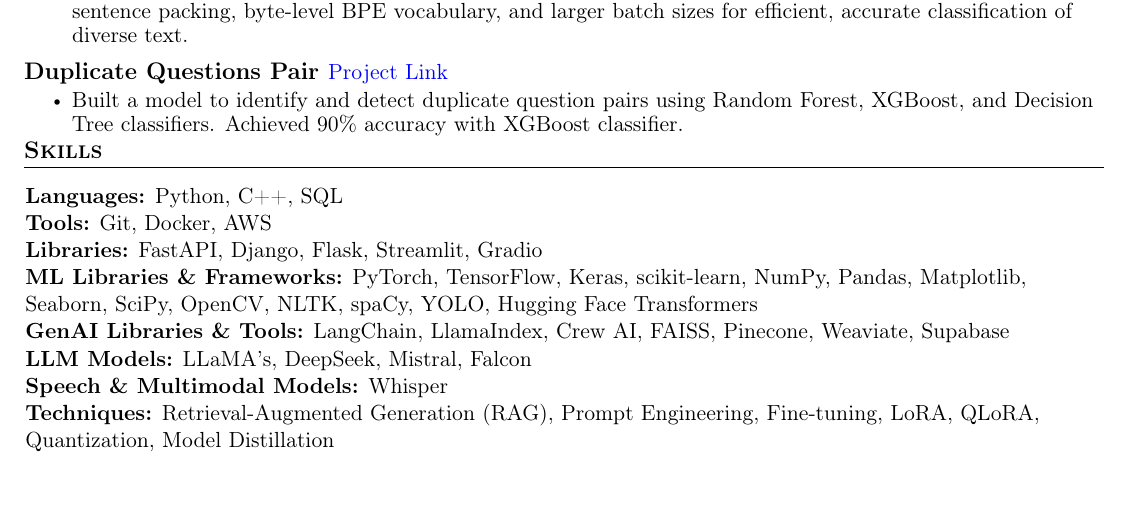
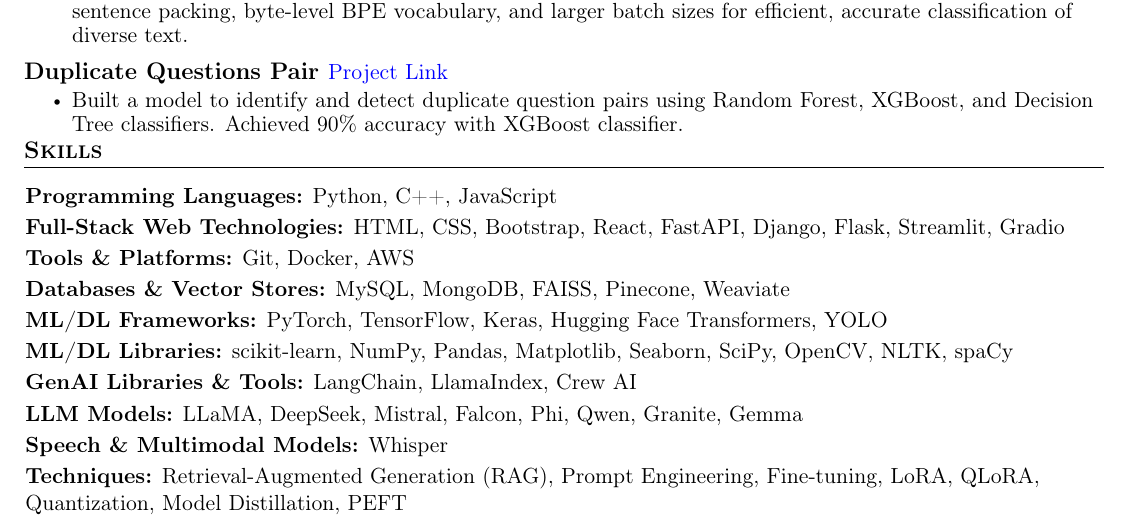
Before and after one commit to Dawoodsarfraz/Dawood-Sarfraz-Resume, a LaTeX CV (Lahore/Dawood_Sarfraz_ML_CV.tex): part of page 2 of 2, cut so that both start at the same text, the shorter picture padded with empty space. Compiled offline with pdfLaTeX.

Commit message:
Update Dawood_Sarfraz_ML_CV.tex

```diff
--- a/Lahore/Dawood_Sarfraz_ML_CV.tex
+++ b/Lahore/Dawood_Sarfraz_ML_CV.tex
@@ -265,24 +265,36 @@
 %-----------PROGRAMMING SKILLS-----------
 \section{\textcolor{black}{Skills}}
 \begin{itemize}[leftmargin=0.01in, label={}]
-    \item{
-        \textbf{\normalsize{Languages:}} \normalsize{Python, C++, SQL} \\
-        \textbf{\normalsize{Tools:}} \normalsize{Git, Docker, AWS} \\
-        \textbf{\normalsize{Libraries:}} \normalsize{FastAPI, Django, Flask, Streamlit, Gradio} \\
-        \textbf{\normalsize{ML Libraries \& Frameworks:}} \normalsize{PyTorch, TensorFlow, Keras, scikit-learn, NumPy, Pandas, Matplotlib, Seaborn, SciPy, OpenCV, NLTK, spaCy, YOLO, Hugging Face Transformers} \\
-        \textbf{\normalsize{GenAI Libraries \& Tools:}}
-        \normalsize{LangChain, LlamaIndex, Crew AI, FAISS, Pinecone, Weaviate, Supabase} \\
+\item{
+    \textbf{\normalsize{Programming Languages:}} \normalsize{Python, C++, JavaScript} \\[2pt]
 
-        \textbf{\normalsize{LLM Models:}}
-        \normalsize{LLaMA's, DeepSeek, Mistral, Falcon} \\
+    \textbf{\normalsize{Full-Stack Web Technologies:}}
+    \normalsize{HTML, CSS, Bootstrap, React, FastAPI, Django, Flask, Streamlit, Gradio} \\[2pt]
 
-        \textbf{\normalsize{Speech \& Multimodal Models:}}
-        \normalsize{Whisper} \\
+    \textbf{\normalsize{Tools \& Platforms:}} \normalsize{Git, Docker, AWS} \\[2pt]
 
-        \textbf{\normalsize{Techniques:}}
-        \normalsize{Retrieval-Augmented Generation (RAG), Prompt Engineering, Fine-tuning, LoRA, QLoRA, Quantization, Model Distillation} \\
+    \textbf{\normalsize{Databases \& Vector Stores:}}
+    \normalsize{MySQL, MongoDB, FAISS, Pinecone, Weaviate} \\[2pt]
 
-    }
+    \textbf{\normalsize{ML/DL Frameworks:}}
+    \normalsize{PyTorch, TensorFlow, Keras, Hugging Face Transformers, YOLO} \\[2pt]
+
+    \textbf{\normalsize{ML/DL Libraries:}}
+    \normalsize{scikit-learn, NumPy, Pandas, Matplotlib, Seaborn, SciPy, OpenCV, NLTK, spaCy} \\[2pt]
+
+    \textbf{\normalsize{GenAI Libraries \& Tools:}}
+    \normalsize{LangChain, LlamaIndex, Crew AI} \\[2pt]
+
+    \textbf{\normalsize{LLM Models:}}
+    \normalsize{LLaMA, DeepSeek, Mistral, Falcon, Phi, Qwen, Granite, Gemma} \\[2pt]
+
+    \textbf{\normalsize{Speech \& Multimodal Models:}}
+    \normalsize{Whisper} \\[2pt]
+
+    \textbf{\normalsize{Techniques:}}
+    \normalsize{Retrieval-Augmented Generation (RAG), Prompt Engineering, Fine-tuning, LoRA, QLoRA, Quantization, Model Distillation, PEFT} \\
+}
+
 \end{itemize}
 \vspace{-10pt}
 
```
